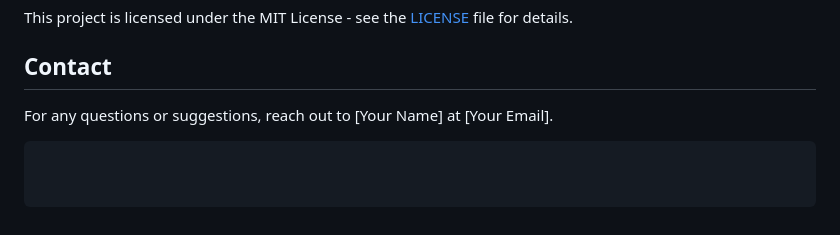
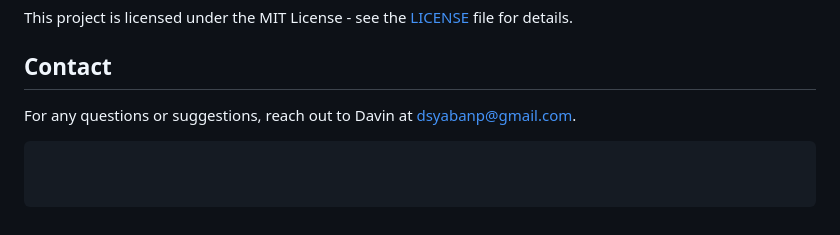
Before and after one commit to davinsyabanp/SakuKu, a Markdown page: README.md, the part around the change. Drawn GitHub-style.

````diff
--- a/README.md
+++ b/README.md
@@ -92,6 +92,6 @@ This project is licensed under the MIT License - see the [LICENSE](LICENSE) file
 
 ## Contact
 
-For any questions or suggestions, reach out to [Your Name] at [Your Email].
+For any questions or suggestions, reach out to Davin at dsyabanp@gmail.com.
 
 ```
````
